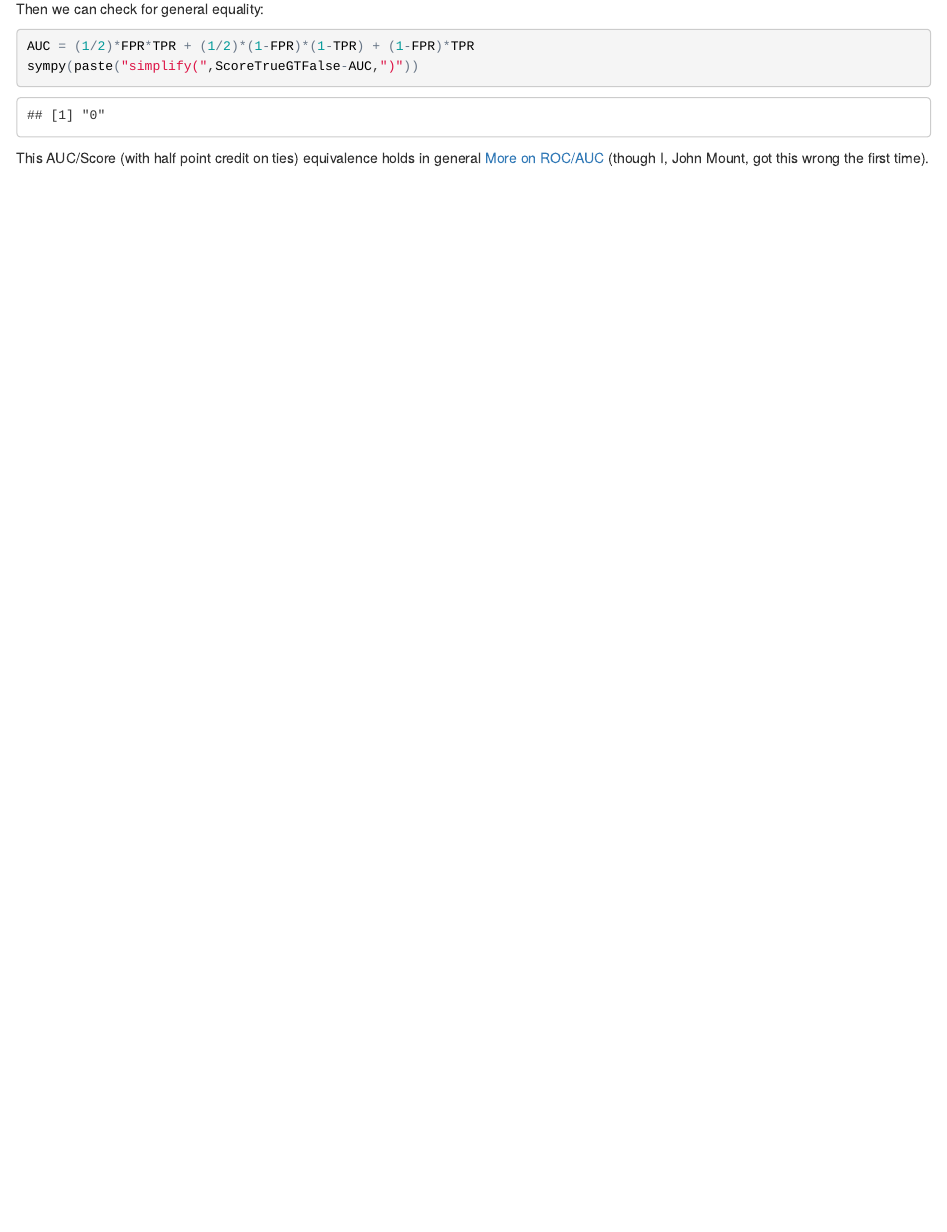
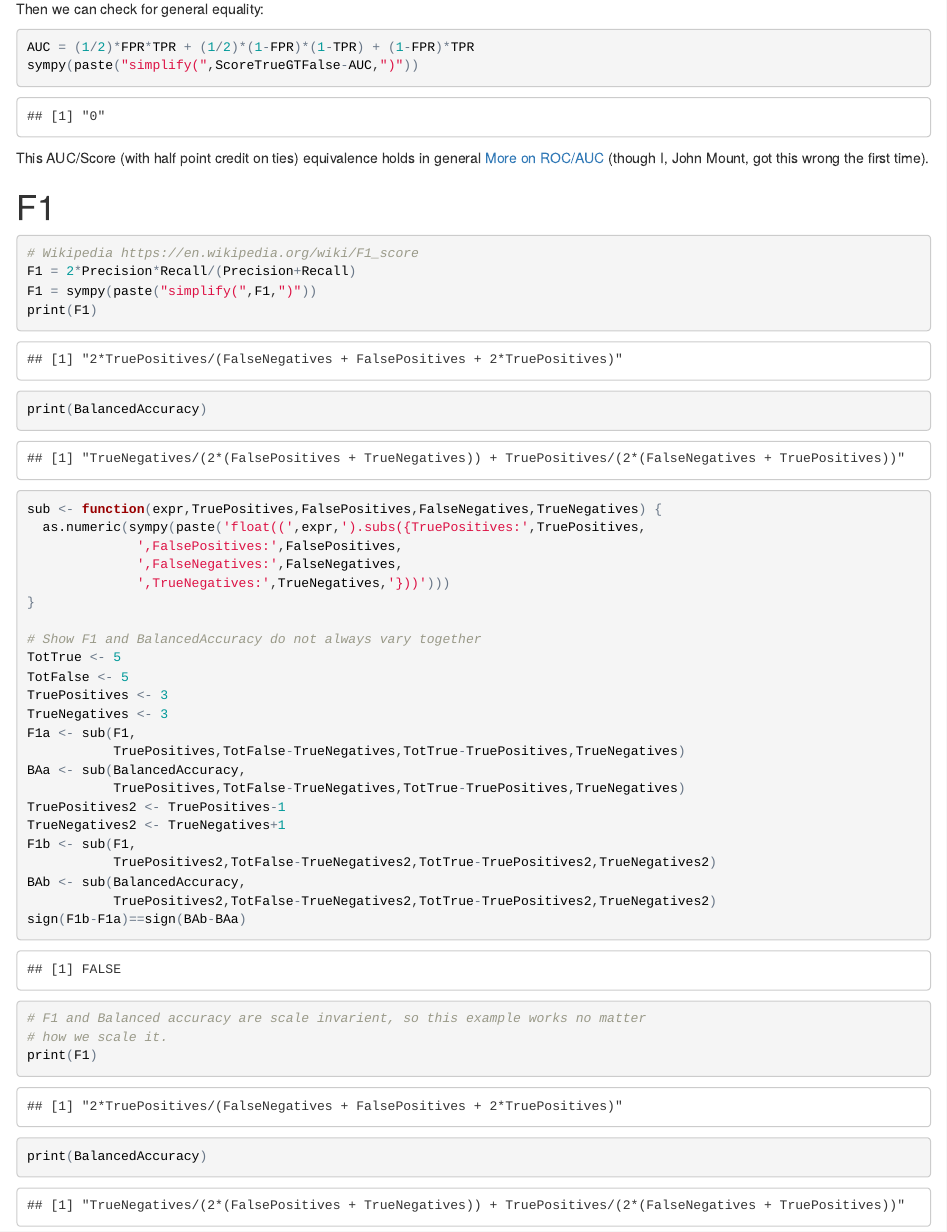
Before and after one commit to WinVector/ValidatingModelsInR, an R Markdown document (Lab01ScoringClassifiers/AlgebraOfSummaries.Rmd): the page in a window 1100 px wide, from 2740 px down before the commit and from 2720 px down after it, so that both start at the same text. The pictures show the output file Lab01ScoringClassifiers/AlgebraOfSummaries.html that the author committed with the source, opened offline.

Commit message:
Look at F1

````diff
--- a/Lab01ScoringClassifiers/AlgebraOfSummaries.Rmd
+++ b/Lab01ScoringClassifiers/AlgebraOfSummaries.Rmd
@@ -96,3 +95,42 @@ sympy(paste("simplify(",ScoreTrueGTFalse-AUC,")"))
 ```
 
 This AUC/Score (with half point credit on ties) equivalence holds in general [More on ROC/AUC](http://www.win-vector.com/blog/2013/01/more-on-rocauc/) (though I, John Mount, got this wrong the first time).
+
+# F1
+
+```{r f1}
+# Wikipedia https://en.wikipedia.org/wiki/F1_score
+F1 = 2*Precision*Recall/(Precision+Recall)
+F1 = sympy(paste("simplify(",F1,")"))
+print(F1)
+print(BalancedAccuracy)
+
+sub <- function(expr,TruePositives,FalsePositives,FalseNegatives,TrueNegatives) {
+  as.numeric(sympy(paste('float((',expr,').subs({TruePositives:',TruePositives,
+              ',FalsePositives:',FalsePositives,
+              ',FalseNegatives:',FalseNegatives,
+              ',TrueNegatives:',TrueNegatives,'}))')))
+}
+
+# Show F1 and BalancedAccuracy do not always vary together
+TotTrue <- 5
+TotFalse <- 5
+TruePositives <- 3
+TrueNegatives <- 3
+F1a <- sub(F1,
+           TruePositives,TotFalse-TrueNegatives,TotTrue-TruePositives,TrueNegatives)
+BAa <- sub(BalancedAccuracy,
+           TruePositives,TotFalse-TrueNegatives,TotTrue-TruePositives,TrueNegatives)
+TruePositives2 <- TruePositives-1
+TrueNegatives2 <- TrueNegatives+1
+F1b <- sub(F1,
+           TruePositives2,TotFalse-TrueNegatives2,TotTrue-TruePositives2,TrueNegatives2)
+BAb <- sub(BalancedAccuracy,
+           TruePositives2,TotFalse-TrueNegatives2,TotTrue-TruePositives2,TrueNegatives2)
+sign(F1b-F1a)==sign(BAb-BAa)
+
+# F1 and Balanced accuracy are scale invarient, so this example works no matter
+# how we scale it.
+print(F1)
+print(BalancedAccuracy)
+```
````
Also changed, not shown: Lab01ScoringClassifiers/AlgebraOfSummaries.html, Lab01ScoringClassifiers/AlgebraOfSummaries.Rmd (1 more changed lines).
